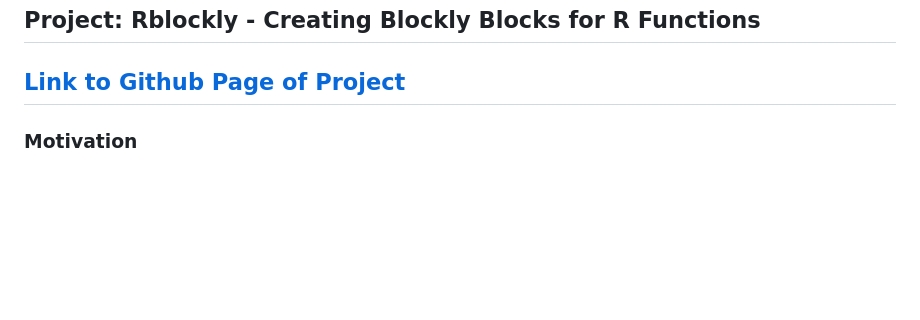
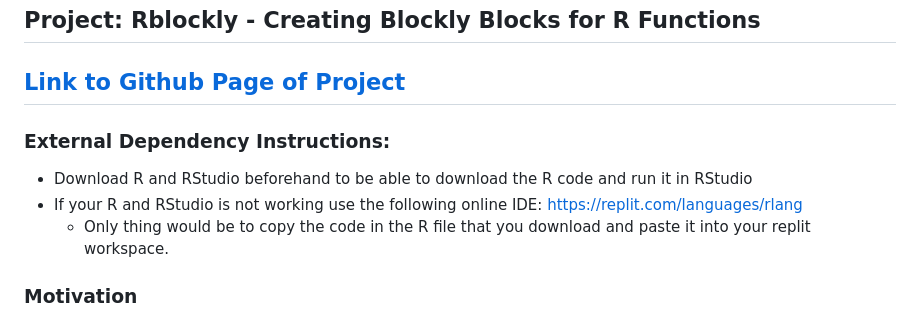
Before and after one commit to shmurthy08/RBlockly, a Markdown page: README.md, the part around the change. GitHub-like rendering; blank space fills up the shorter version.

Commit message:
Update README.md
Download instructions

```diff
--- a/README.md
+++ b/README.md
@@ -10,6 +10,12 @@
 ## Project: Rblockly - Creating Blockly Blocks for R Functions
 
 ## [Link to Github Page of Project](https://shmurthy08.github.io/RBlockly/src/design-blocks/index.html )
+
+### External Dependency Instructions:
+
+- Download R and RStudio beforehand to be able to download the R code and run it in RStudio
+- If your R and RStudio is not working use the following online IDE: https://replit.com/languages/rlang
+    - Only thing would be to copy the code in the R file that you download and paste it into your replit workspace.
 
 ### Motivation
 
```
